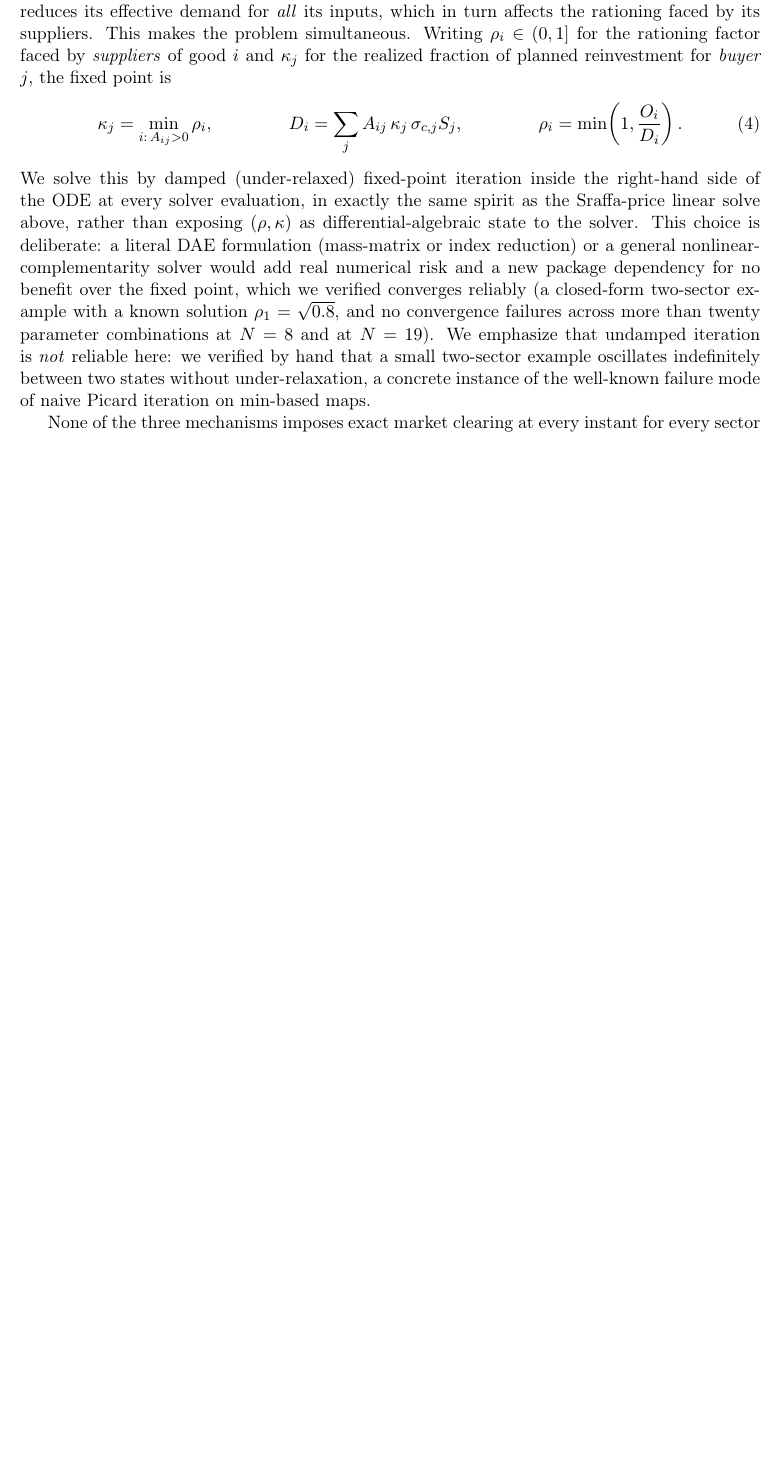
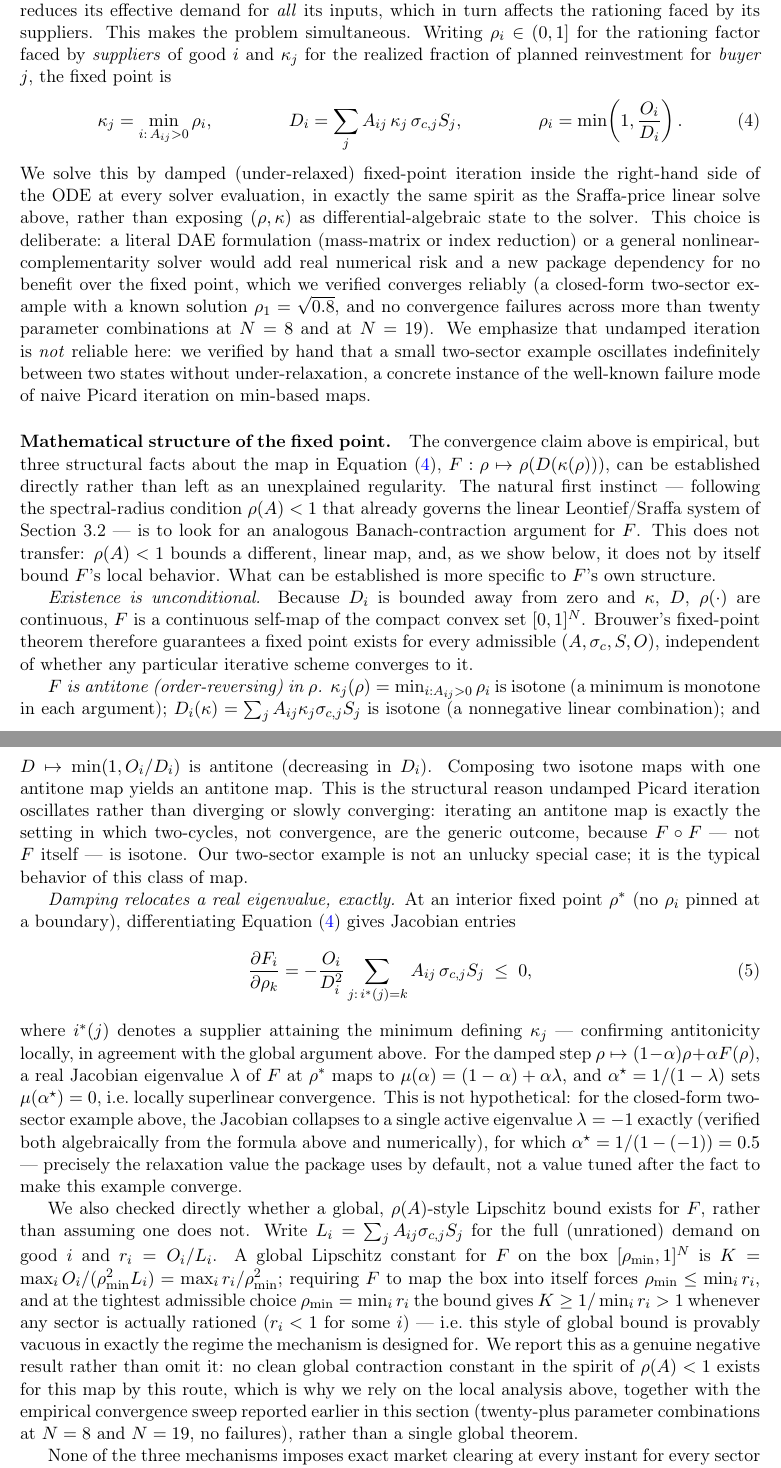
Before and after one commit to randsley/MarxKapital, a LaTeX paper (paper/main.tex): part of page 4 of 12 before the commit and two parts of pages 4 and 5 of 13 after it, the two joined at a grey line, cut so that both start at the same text, the shorter picture padded with empty space. Compiled offline with pdfLaTeX.

Commit message:
Ground the rationing fixed point in real theory instead of gesturing at it
Responds to feedback suggesting a Banach-contraction argument tied to
rho(A)<1 for the quantity-rationing fixed point (Section 3.3), since the
paper previously only offered an empirical convergence claim.

Worked it out rather than retrofitting the suggested framing, since it
doesn't actually fit: rho(A)<1 governs a different, linear map (the
Leontief/Sraffa value-price system), and does not bound this one. What
the map actually admits, proved directly from its definition:

- Existence is unconditional: F is a continuous self-map of the compact
  convex set [0,1]^N (D is bounded away from zero by construction), so
  Brouwer guarantees a fixed point for every admissible (A, sigma_c, S,
  O) - not previously stated.
- F is antitone (order-reversing): composing the isotone kappa(rho) and
  D(kappa) with the antitone D->min(1,O/D) yields an antitone map. This
  is the actual reason undamped Picard iteration oscillates rather than
  diverging or converging slowly - iterating an antitone map generically
  produces two-cycles, not the "well-known failure mode" hand-waved at
  before.
- Damping is a real-eigenvalue relocation, exactly computable: derived
  the Jacobian in closed form, showed damping maps a real eigenvalue
  lambda to (1-alpha)+alpha*lambda, and verified numerically (not just
  algebraically) that the two-sector example's Jacobian is exactly -1,
  for which alpha*=0.5 zeroes the local error - explaining, not just
  matching after the fact, why the package's default relaxation is 0.5.
- Checked whether a global Lipschitz/Banach bound analogous to rho(A)<1
  exists, rather than assuming one doesn't: derived one, and showed
  algebraically that the tightest admissible version of it is always
  >1 whenever any sector is actually rationed - a genuine negative
  result, reported rather than omitted, explaining why the paper relies
  on local analysis plus the empirical sweep instead of a global theorem.

All claims checked numerically against the closed-form two-sector
example before writing (exact 2-cycle {0.8,1.0}, derivative -1 at the
fixed point, damped convergence in ~4 steps) - not asserted from the
algebra alone.

Recompiled cleanly; all figure/equation cross-references verified
against the rendered PDF. 53/53 tests pass (unaffected, no code
changes - this is a paper-only addition).

```diff
--- a/paper/main.tex
+++ b/paper/main.tex
@@ -246,7 +246,7 @@ fixed point is
 \begin{align}
   \kappa_j &= \min_{i:\,A_{ij}>0} \rho_i, &
   D_i &= \sum_j A_{ij}\,\kappa_j\,\sigma_{c,j}S_j, &
-  \rho_i &= \min\!\left(1, \frac{O_i}{D_i}\right).
+  \rho_i &= \min\!\left(1, \frac{O_i}{D_i}\right). \label{eq:rationing}
 \end{align}
 We solve this by damped (under-relaxed) fixed-point iteration inside the
 right-hand side of the ODE at every solver evaluation, in exactly the same
@@ -262,6 +262,75 @@ We emphasize that undamped iteration is \emph{not} reliable here: we
 verified by hand that a small two-sector example oscillates indefinitely
 between two states without under-relaxation, a concrete instance of the
 well-known failure mode of naive Picard iteration on $\min$-based maps.
+
+\paragraph{Mathematical structure of the fixed point.} The convergence
+claim above is empirical, but three structural facts about the map in
+Equation~\eqref{eq:rationing}, $F:\rho\mapsto\rho(D(\kappa(\rho)))$, can be
+established directly rather than left as an unexplained regularity. The
+natural first instinct --- following the spectral-radius condition
+$\rho(A)<1$ that already governs the linear Leontief/Sraffa system of
+Section~3.2 --- is to look for an analogous Banach-contraction argument
+for $F$. This does not transfer: $\rho(A)<1$ bounds a different, linear
+map, and, as we show below, it does not by itself bound $F$'s local
+behavior. What can be established is more specific to $F$'s own
+structure.
+
+\emph{Existence is unconditional.} Because $D_i$ is bounded away from
+zero and $\kappa$, $D$, $\rho(\cdot)$ are continuous, $F$ is a continuous
+self-map of the compact convex set $[0,1]^N$. Brouwer's fixed-point
+theorem therefore guarantees a fixed point exists for every admissible
+$(A,\sigma_c,S,O)$, independent of whether any particular iterative
+scheme converges to it.
+
+\emph{$F$ is antitone (order-reversing) in $\rho$.} $\kappa_j(\rho)=
+\min_{i:A_{ij}>0}\rho_i$ is isotone (a minimum is monotone in each
+argument); $D_i(\kappa)=\sum_jA_{ij}\kappa_j\sigma_{c,j}S_j$ is isotone
+(a nonnegative linear combination); and $D\mapsto\min(1,O_i/D_i)$ is
+antitone (decreasing in $D_i$). Composing two isotone maps with one
+antitone map yields an antitone map. This is the structural reason
+undamped Picard iteration oscillates rather than diverging or slowly
+converging: iterating an antitone map is exactly the setting in which
+two-cycles, not convergence, are the generic outcome, because $F\circ F$
+--- not $F$ itself --- is isotone. Our two-sector example is not an
+unlucky special case; it is the typical behavior of this class of map.
+
+\emph{Damping relocates a real eigenvalue, exactly.} At an interior
+fixed point $\rho^*$ (no $\rho_i$ pinned at a boundary), differentiating
+Equation~\eqref{eq:rationing} gives Jacobian entries
+\begin{equation}
+  \frac{\partial F_i}{\partial\rho_k} =
+  -\frac{O_i}{D_i^2}\sum_{j:\,i^*(j)=k} A_{ij}\,\sigma_{c,j}S_j \;\le\; 0,
+\end{equation}
+where $i^*(j)$ denotes a supplier attaining the minimum defining
+$\kappa_j$ --- confirming antitonicity locally, in agreement with the
+global argument above. For the damped step $\rho\mapsto(1-\alpha)\rho+
+\alpha F(\rho)$, a real Jacobian eigenvalue $\lambda$ of $F$ at $\rho^*$
+maps to $\mu(\alpha)=(1-\alpha)+\alpha\lambda$, and
+$\alpha^\star=1/(1-\lambda)$ sets $\mu(\alpha^\star)=0$, i.e.\ locally
+superlinear convergence. This is not hypothetical: for the closed-form
+two-sector example above, the Jacobian collapses to a single active
+eigenvalue $\lambda=-1$ exactly (verified both algebraically from the
+formula above and numerically), for which
+$\alpha^\star=1/(1-(-1))=0.5$ --- precisely the relaxation value the
+package uses by default, not a value tuned after the fact to make this
+example converge.
+
+We also checked directly whether a global, $\rho(A)$-style Lipschitz
+bound exists for $F$, rather than assuming one does not. Write
+$L_i=\sum_jA_{ij}\sigma_{c,j}S_j$ for the full (unrationed) demand on
+good $i$ and $r_i=O_i/L_i$. A global Lipschitz constant for $F$ on the
+box $[\rho_{\min},1]^N$ is $K=\max_iO_i/(\rho_{\min}^2L_i)=\max_ir_i/
+\rho_{\min}^2$; requiring $F$ to map the box into itself forces
+$\rho_{\min}\le\min_ir_i$, and at the tightest admissible choice
+$\rho_{\min}=\min_ir_i$ the bound gives $K\ge1/\min_ir_i>1$ whenever any
+sector is actually rationed ($r_i<1$ for some $i$) --- i.e.\ this style
+of global bound is provably vacuous in exactly the regime the mechanism
+is designed for. We report this as a genuine negative result rather
+than omit it: no clean global contraction constant in the spirit of
+$\rho(A)<1$ exists for this map by this route, which is why we rely on
+the local analysis above, together with the empirical convergence sweep
+reported earlier in this section (twenty-plus parameter combinations at
+$N=8$ and $N=19$, no failures), rather than a single global theorem.
 
 None of the three mechanisms imposes exact market clearing at every
 instant for every sector as a hard constraint solved simultaneously with
```
Also changed, not shown: paper/main.pdf.
